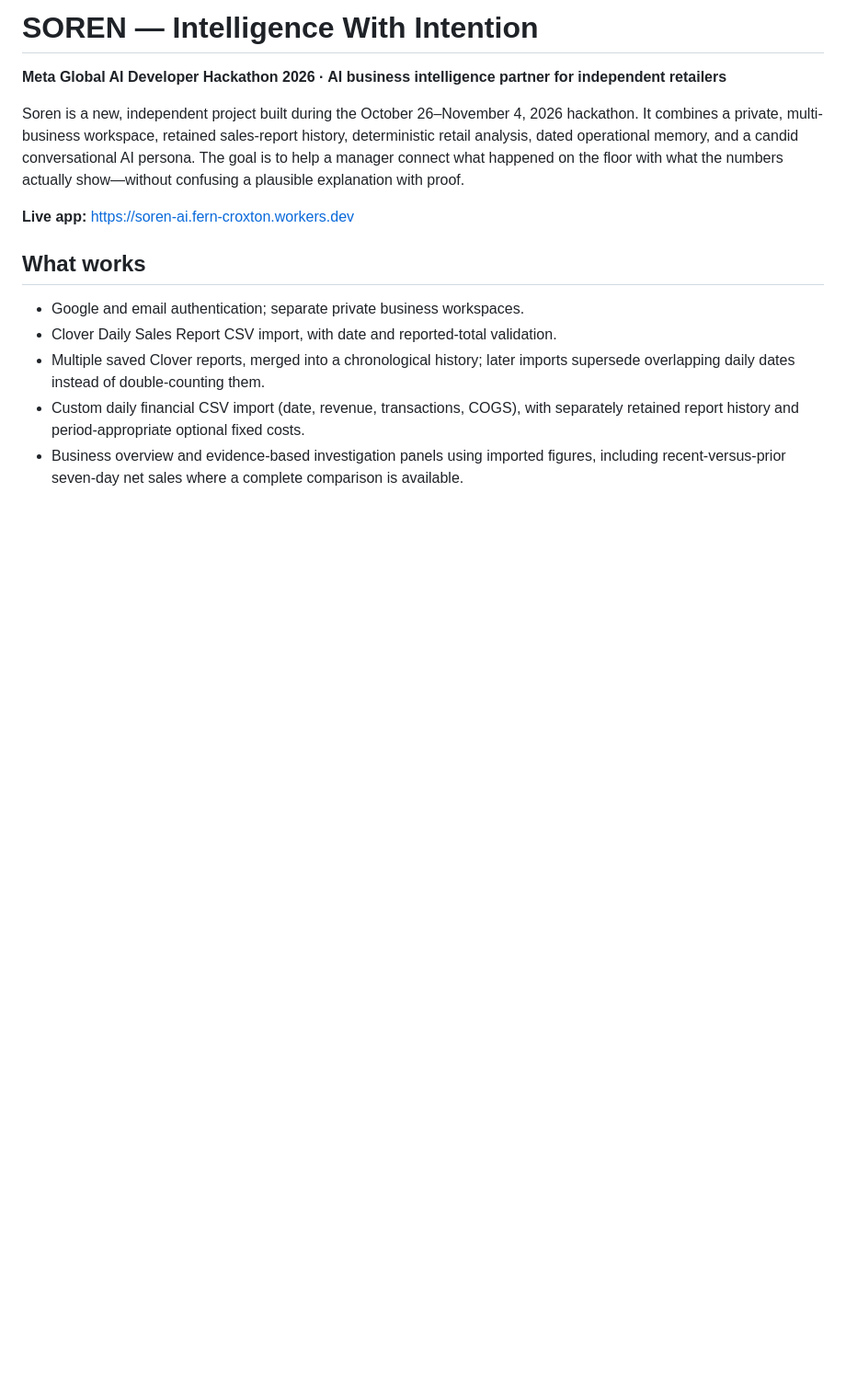
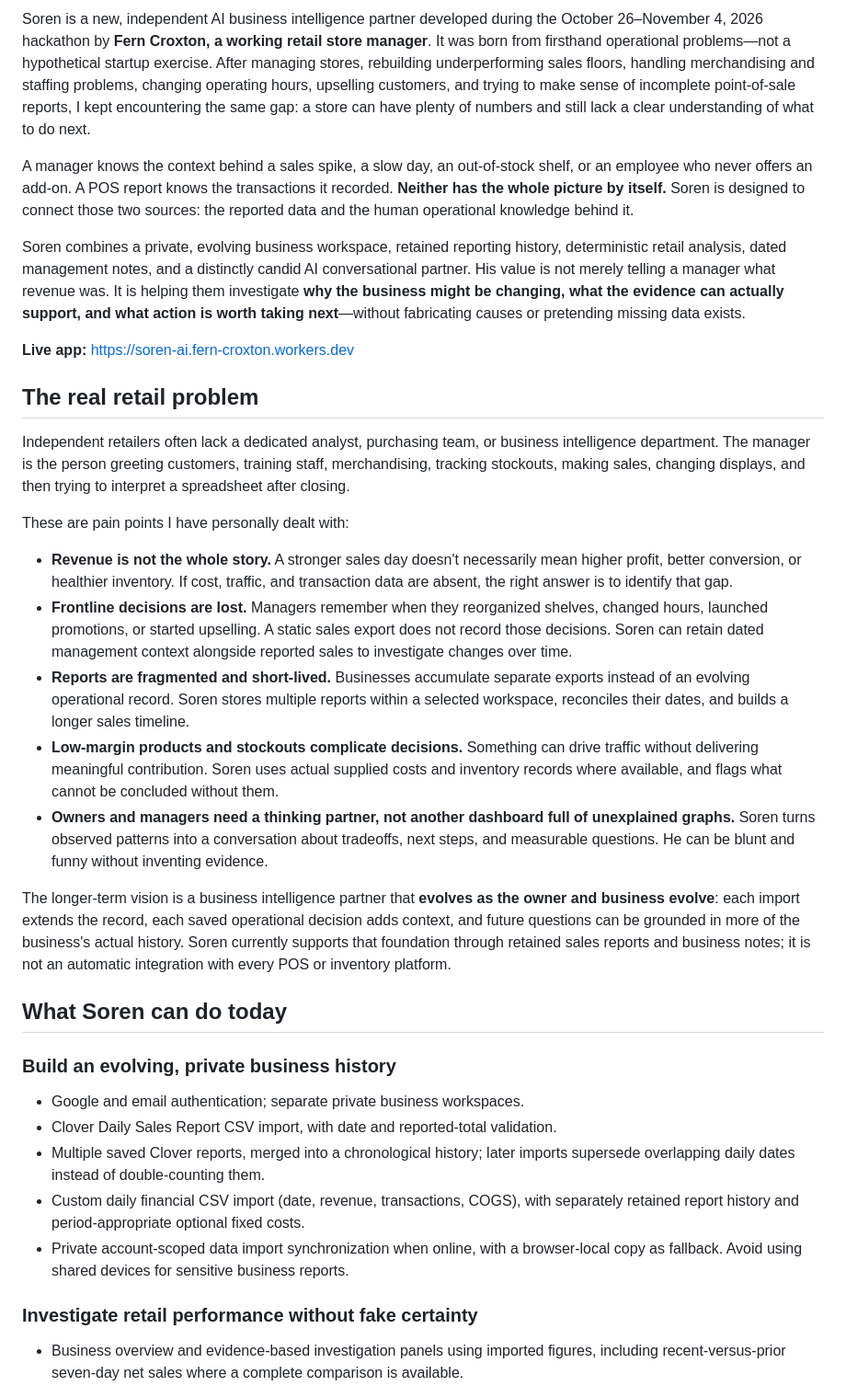
Before and after one commit to sleepypig321/Soren-ai, a Markdown page: README.md, the part around one of its changes. Shown at 92% size. Drawn GitHub-style; blank space fills up the shorter version.

Commit message:
Explain Soren's firsthand retail origins and operational value

```diff
--- a/README.md
+++ b/README.md
@@ -1,15 +1,35 @@
-# SOREN — Intelligence With Intention
+Soren is a new, independent AI business intelligence partner developed during the October 26–November 4, 2026 hackathon by **Fern Croxton, a working retail store manager**. It was born from firsthand operational problems—not a hypothetical startup exercise. After managing stores, rebuilding underperforming sales floors, handling merchandising and staffing problems, changing operating hours, upselling customers, and trying to make sense of incomplete point-of-sale reports, I kept encountering the same gap: a store can have plenty of numbers and still lack a clear understanding of what to do next.
 
-**Meta Global AI Developer Hackathon 2026 · AI business intelligence partner for independent retailers**
+A manager knows the context behind a sales spike, a slow day, an out-of-stock shelf, or an employee who never offers an add-on. A POS report knows the transactions it recorded. **Neither has the whole picture by itself.** Soren is designed to connect those two sources: the reported data and the human operational knowledge behind it.
 
-Soren is a new, independent project built during the October 26–November 4, 2026 hackathon. It combines a private, multi-business workspace, retained sales-report history, deterministic retail analysis, dated operational memory, and a candid conversational AI persona. The goal is to help a manager connect what happened on the floor with what the numbers actually show—without confusing a plausible explanation with proof.
+Soren combines a private, evolving business workspace, retained reporting history, deterministic retail analysis, dated management notes, and a distinctly candid AI conversational partner. His value is not merely telling a manager what revenue was. It is helping them investigate **why the business might be changing, what the evidence can actually support, and what action is worth taking next**—without fabricating causes or pretending missing data exists.
 
 **Live app:** https://soren-ai.fern-croxton.workers.dev
 
-## What works
+## The real retail problem
+
+Independent retailers often lack a dedicated analyst, purchasing team, or business intelligence department. The manager is the person greeting customers, training staff, merchandising, tracking stockouts, making sales, changing displays, and then trying to interpret a spreadsheet after closing.
+
+These are pain points I have personally dealt with:
+
+- **Revenue is not the whole story.** A stronger sales day doesn't necessarily mean higher profit, better conversion, or healthier inventory. If cost, traffic, and transaction data are absent, the right answer is to identify that gap.
+- **Frontline decisions are lost.** Managers remember when they reorganized shelves, changed hours, launched promotions, or started upselling. A static sales export does not record those decisions. Soren can retain dated management context alongside reported sales to investigate changes over time.
+- **Reports are fragmented and short-lived.** Businesses accumulate separate exports instead of an evolving operational record. Soren stores multiple reports within a selected workspace, reconciles their dates, and builds a longer sales timeline.
+- **Low-margin products and stockouts complicate decisions.** Something can drive traffic without delivering meaningful contribution. Soren uses actual supplied costs and inventory records where available, and flags what cannot be concluded without them.
+- **Owners and managers need a thinking partner, not another dashboard full of unexplained graphs.** Soren turns observed patterns into a conversation about tradeoffs, next steps, and measurable questions. He can be blunt and funny without inventing evidence.
+
+The longer-term vision is a business intelligence partner that **evolves as the owner and business evolve**: each import extends the record, each saved operational decision adds context, and future questions can be grounded in more of the business's actual history. Soren currently supports that foundation through retained sales reports and business notes; it is not an automatic integration with every POS or inventory platform.
+
+## What Soren can do today
+
+### Build an evolving, private business history
 
 - Google and email authentication; separate private business workspaces.
 - Clover Daily Sales Report CSV import, with date and reported-total validation.
 - Multiple saved Clover reports, merged into a chronological history; later imports supersede overlapping daily dates instead of double-counting them.
 - Custom daily financial CSV import (date, revenue, transactions, COGS), with separately retained report history and period-appropriate optional fixed costs.
+- Private account-scoped data import synchronization when online, with a browser-local copy as fallback. Avoid using shared devices for sensitive business reports.
+
+### Investigate retail performance without fake certainty
+
 - Business overview and evidence-based investigation panels using imported figures, including recent-versus-prior seven-day net sales where a complete comparison is available.
```
Also changed, not shown: other parts of README.md (+11 -5 lines).
